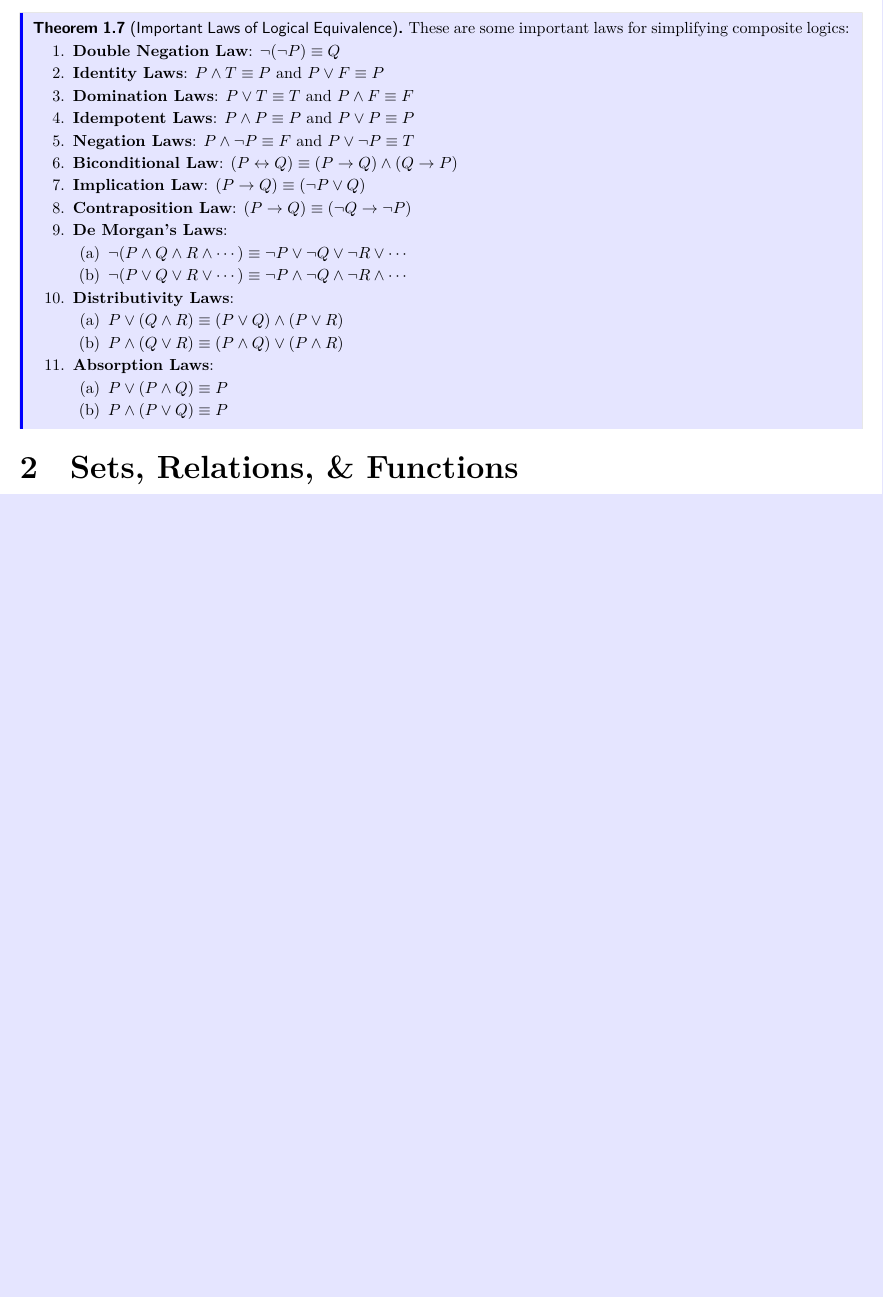
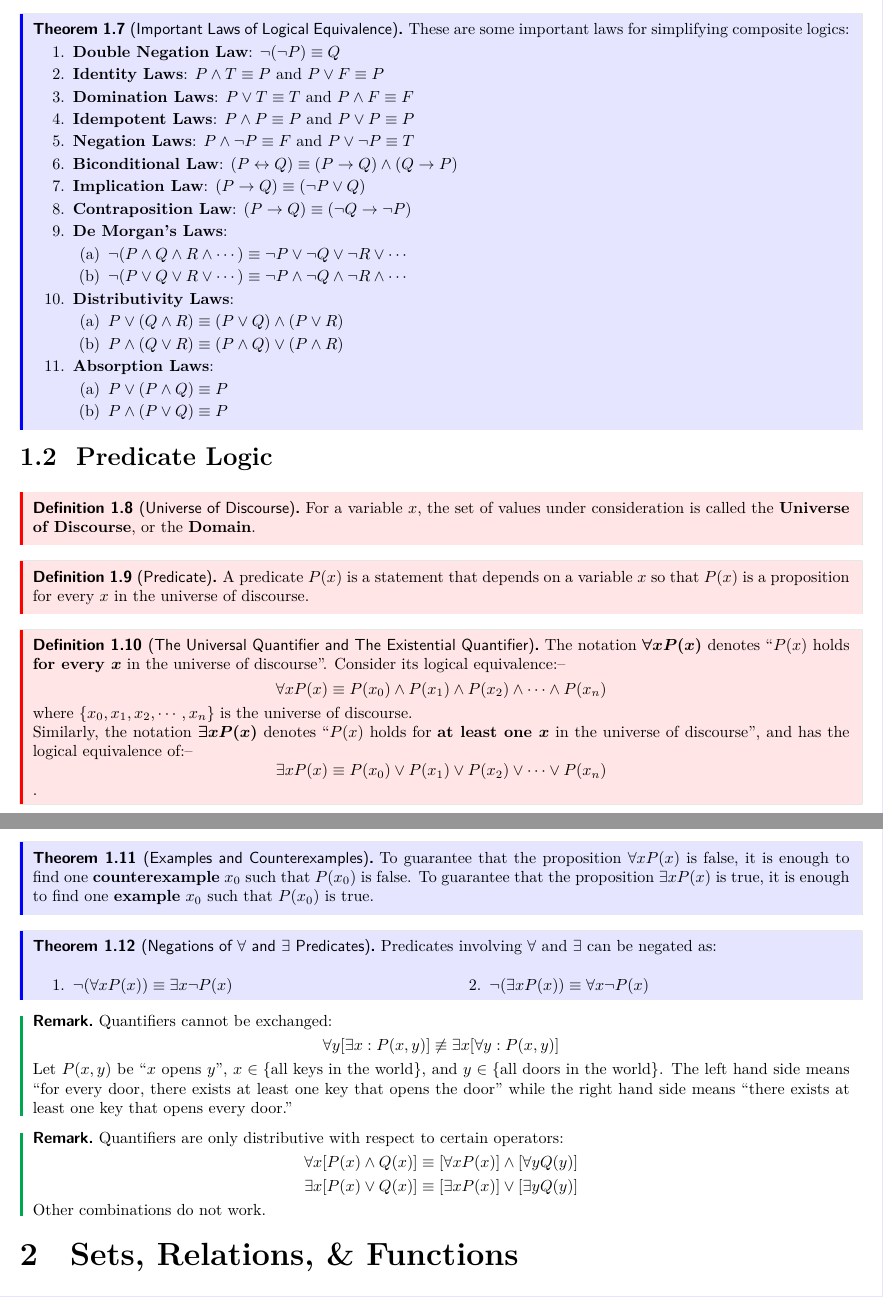
Before and after one commit to ShingZhanho/HKU-Notes, a LaTeX document (src/COMP2121-Notes/COMP2121-Notes.tex, which reads src/COMP2121-Notes/logics-and-proofs.tex, src/COMP2121-Notes/preambles.tex): part of page 2 of 2 before the commit and two parts of pages 2 and 3 of 3 after it, the two joined at a grey line, cut so that both start at the same text, the shorter picture padded with empty space. Compiled offline with pdfLaTeX.

Commit message:
docs: adds predicate logic

```diff
--- a/src/COMP2121-Notes/logics-and-proofs.tex
+++ b/src/COMP2121-Notes/logics-and-proofs.tex
@@ -119,3 +119,68 @@ we often need to simplify the expression.
         \end{enumerate}
     \end{enumerate}
 \end{theorem}
+
+\subsection{Predicate Logic}
+
+\begin{definition}[Universe of Discourse]
+    For a variable $x$, the set of values under consideration is called the \textbf{Universe of Discourse},
+    or the \textbf{Domain}.
+\end{definition}
+
+\begin{definition}[Predicate]
+    A predicate $P(x)$ is a statement that depends on a variable $x$ so that $P(x)$ is a proposition
+    for every $x$ in the universe of discourse.
+\end{definition}
+
+\begin{definition}[The Universal Quantifier and The Existential Quantifier]
+    The notation $\boldsymbol{\forall x P(x)}$
+    denotes ``$P(x)$ holds \textbf{for every $\boldsymbol{x}$} in the universe of discourse''.
+    Consider its logical equivalence:--
+    $$
+    \forall x P(x) \equiv P(x_0) \lAnd P(x_1) \lAnd P(x_2) \lAnd \cdots \lAnd P(x_n)
+    $$
+    where $\{x_0, x_1, x_2, \cdots, x_n\}$ is the universe of discourse.
+
+    Similarly, the notation $\boldsymbol{\exists x P(x)}$ denotes ``$P(x)$ holds for \textbf{at least one $\boldsymbol{x}$}
+    in the universe of discourse'', and has the logical equivalence of:--
+    $$
+    \exists x P(x) \equiv P(x_0) \lOr P(x_1) \lOr P(x_2) \lOr \cdots \lOr P(x_n)
+    $$.
+\end{definition}
+
+\begin{theorem}[Examples and Counterexamples]
+    To guarantee that the proposition $\forall x P(x)$ is false, it is enough to find one
+    \textbf{counterexample} $x_0$ such that $P(x_0)$ is false.
+    To guarantee that the proposition $\exists x P(x)$ is true, it is enough to find one
+    \textbf{example} $x_0$ such that $P(x_0)$ is true.
+\end{theorem}
+
+\begin{theorem}[Negations of $\forall$ and $\exists$ Predicates]
+    Predicates involving $\forall$ and $\exists$ can be negated as:
+    \begin{multicols}{2}
+        \begin{enumerate}
+            \item $\neg(\forall xP(x)) \equiv \exists x \neg P(x)$
+            \item $\neg(\exists xP(x)) \equiv \forall x \neg P(x)$
+        \end{enumerate}
+    \end{multicols}
+\end{theorem}
+
+\begin{remark}
+    Quantifiers cannot be exchanged:
+    $$
+    \forall y [\exists x : P(x,y)] \nequiv \exists x [\forall y : P(x, y)]
+    $$
+    Let $P(x,y)$ be ``$x$ opens $y$'', $x\in\{\text{all keys in the world}\}$, and
+    $y\in\{\text{all doors in the world}\}$. The left hand side means ``for every door, there exists
+    at least one key that opens the door'' while the right hand side means ``there exists
+    at least one key that opens every door.''
+\end{remark}
+
+\begin{remark}
+    Quantifiers are only distributive with respect to certain operators:
+    \begin{align*}
+        \forall x [P(x) \lAnd Q(x)] &\equiv [\forall x P(x)] \lAnd [\forall y Q(y)] \\
+        \exists x [P(x) \lOr Q(x)] &\equiv [\exists x P(x)] \lOr [\exists y Q(y)]
+    \end{align*}
+    Other combinations do not work.
+\end{remark}
--- a/src/COMP2121-Notes/preambles.tex
+++ b/src/COMP2121-Notes/preambles.tex
@@ -162,6 +162,8 @@
 \newcommand{\lIff}{\leftrightarrow}
 \newcommand{\lTV}[1]{\text{w(}#1\text{)}} % Truth value of a proposition
 
+\newcommand{\nequiv}{\not\equiv}
+
 \newtheoremstyle{mystyle}{}{}{}{}{\sffamily\bfseries}{.}{ }{}
 \newtheoremstyle{cstyle}{}{}{}{}{\sffamily\bfseries}{.}{ }{\thmnote{#3}}
 \makeatletter
```
Also changed, not shown: src/COMP2121-Notes/logics-and-proofs.tex (8 more changed lines).
